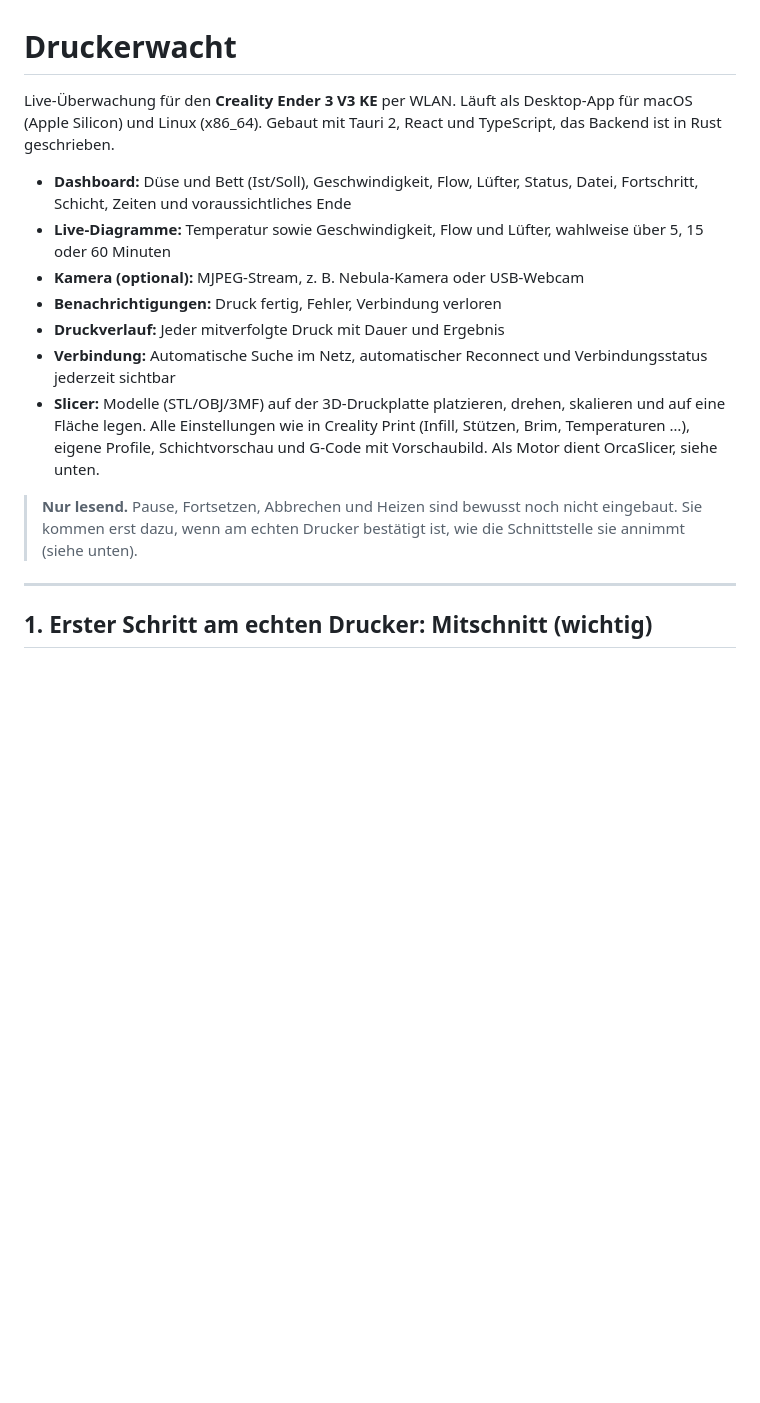
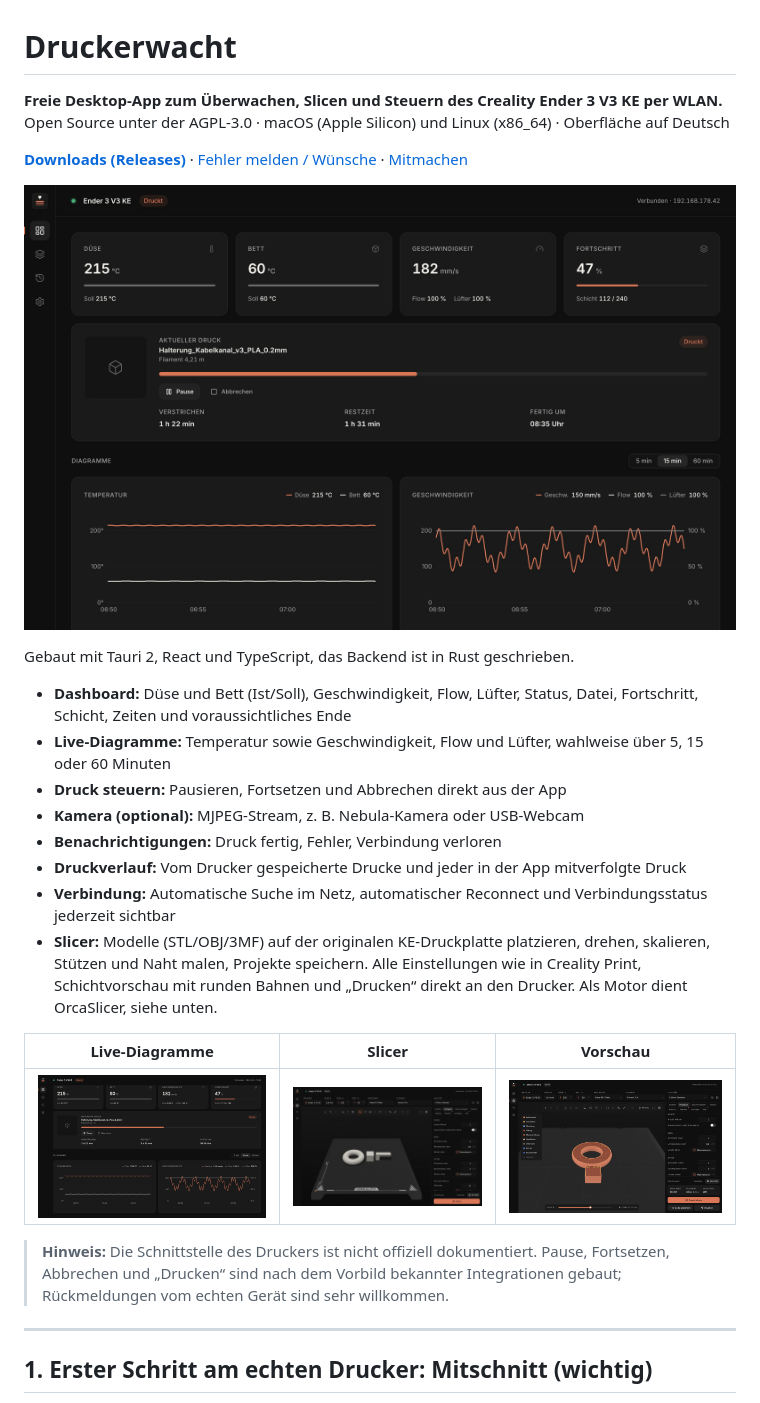
Before and after one commit to pk1310oo/druckerwacht, a Markdown page: README.md, the part around one of its changes. Rendered like a GitHub page; pictures changed too: docs/bilder/dashboard.jpg (added), docs/bilder/diagramme.jpg (added), docs/bilder/slicer.jpg (added); blank space fills up the shorter version.

Commit message:
Open Source: AGPL-3.0-Lizenz, README mit Bildern, Mitmachen und Credits
Co-Authored-By: Claude Opus 5.5 <noreply@anthropic.com>
Claude-Session: https://claude.ai/code/session_015WBzHVepeWirEvumWmaQHc

```diff
--- a/README.md
+++ b/README.md
@@ -1,18 +1,29 @@
 # Druckerwacht
 
-Live-Überwachung für den **Creality Ender 3 V3 KE** per WLAN. Läuft als Desktop-App für macOS (Apple Silicon) und Linux (x86_64).
+**Freie Desktop-App zum Überwachen, Slicen und Steuern des Creality Ender 3 V3 KE per WLAN.**
+Open Source unter der AGPL-3.0 · macOS (Apple Silicon) und Linux (x86_64) · Oberfläche auf Deutsch
+
+[**Downloads (Releases)**](https://github.com/pk1310oo/druckerwacht/releases/latest) · [Fehler melden / Wünsche](https://github.com/pk1310oo/druckerwacht/issues) · [Mitmachen](CONTRIBUTING.md)
+
+![Dashboard während eines Drucks](docs/bilder/dashboard.jpg)
+
 Gebaut mit Tauri 2, React und TypeScript, das Backend ist in Rust geschrieben.
 
 - **Dashboard:** Düse und Bett (Ist/Soll), Geschwindigkeit, Flow, Lüfter, Status, Datei, Fortschritt, Schicht, Zeiten und voraussichtliches Ende
 - **Live-Diagramme:** Temperatur sowie Geschwindigkeit, Flow und Lüfter, wahlweise über 5, 15 oder 60 Minuten
+- **Druck steuern:** Pausieren, Fortsetzen und Abbrechen direkt aus der App
 - **Kamera (optional):** MJPEG-Stream, z. B. Nebula-Kamera oder USB-Webcam
 - **Benachrichtigungen:** Druck fertig, Fehler, Verbindung verloren
-- **Druckverlauf:** Jeder mitverfolgte Druck mit Dauer und Ergebnis
+- **Druckverlauf:** Vom Drucker gespeicherte Drucke und jeder in der App mitverfolgte Druck
 - **Verbindung:** Automatische Suche im Netz, automatischer Reconnect und Verbindungsstatus jederzeit sichtbar
-- **Slicer:** Modelle (STL/OBJ/3MF) auf der 3D-Druckplatte platzieren, drehen, skalieren und auf eine Fläche legen. Alle Einstellungen wie in Creality Print (Infill, Stützen, Brim, Temperaturen …), eigene Profile, Schichtvorschau und G-Code mit Vorschaubild. Als Motor dient OrcaSlicer, siehe unten.
+- **Slicer:** Modelle (STL/OBJ/3MF) auf der originalen KE-Druckplatte platzieren, drehen, skalieren, Stützen und Naht malen, Projekte speichern. Alle Einstellungen wie in Creality Print, Schichtvorschau mit runden Bahnen und „Drucken“ direkt an den Drucker. Als Motor dient OrcaSlicer, siehe unten.
 
-> **Nur lesend.** Pause, Fortsetzen, Abbrechen und Heizen sind bewusst noch nicht eingebaut.
-> Sie kommen erst dazu, wenn am echten Drucker bestätigt ist, wie die Schnittstelle sie annimmt (siehe unten).
+| Live-Diagramme | Slicer | Vorschau |
+|---|---|---|
+| ![](docs/bilder/diagramme.jpg) | ![](docs/bilder/slicer.jpg) | ![](docs/bilder/vorschau.jpg) |
+
+> **Hinweis:** Die Schnittstelle des Druckers ist nicht offiziell dokumentiert. Pause, Fortsetzen, Abbrechen und
+> „Drucken“ sind nach dem Vorbild bekannter Integrationen gebaut; Rückmeldungen vom echten Gerät sind sehr willkommen.
 
 ---
 
```
Also changed, not shown: other parts of README.md (+16 -0 lines), CONTRIBUTING.md (added, +31 -0 lines), 3 other files.
